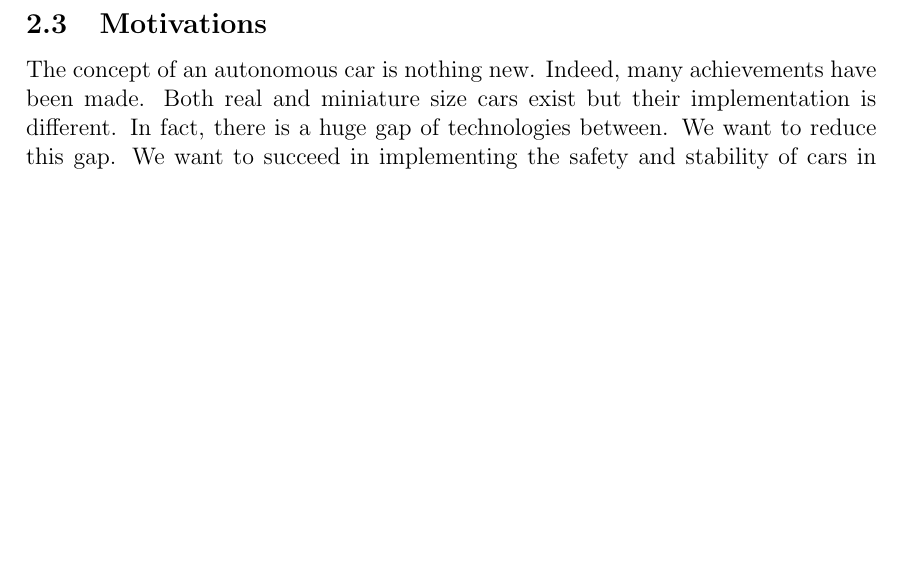
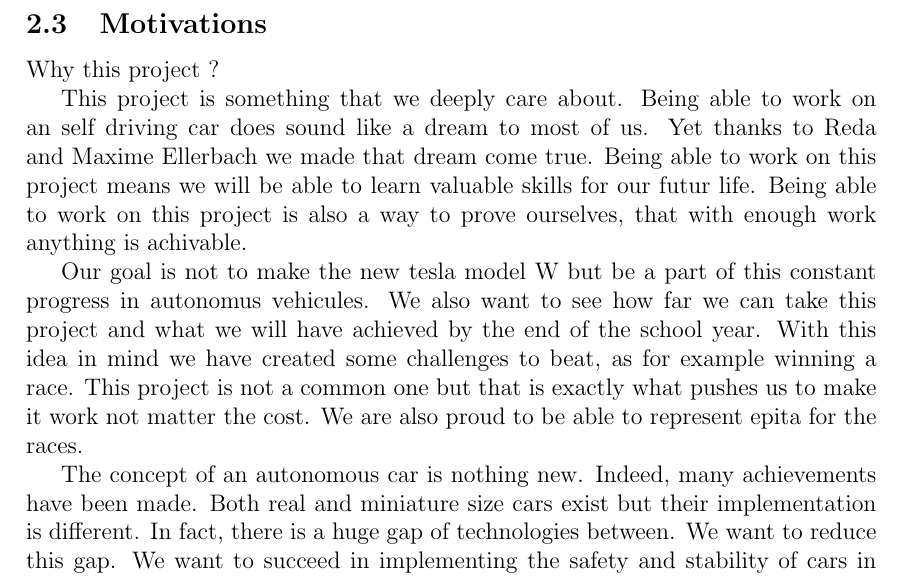
Before and after one commit to Autonomobile/AutoPylot, a LaTeX document (project-specifications/project-specifications.tex): part of page 5 of 8 before the commit and part of page 5 of 9 after it, cut so that both start at the same text, the shorter picture padded with empty space. Compiled offline with pdfLaTeX.

Commit message:
Update project-specifications.tex

```diff
--- a/project-specifications/project-specifications.tex
+++ b/project-specifications/project-specifications.tex
@@ -85,6 +85,13 @@ One of the challenges racing implies is overtaking. Overtaking is a very complex
 
 % paragraphe mika
 \subsection{Motivations}
+Why this project ?
+
+This project is something that we deeply care about. Being able to work on an self driving car does sound like a dream to most of us. Yet thanks to Reda and Maxime Ellerbach we made that dream come true. Being able to work on this project means we will be able to learn valuable skills for our futur life. Being able to work on this project is also a way to prove ourselves, that with enough work anything is achivable.
+
+Our goal is not to make the new tesla model W but be a part of this constant progress in autonomus vehicules. We also want to see how far we can take this project and what we will have achieved by the end of the school year. With this idea in mind we have created some challenges to beat, as for example winning a race. This project is not a common one but that is exactly what pushes us to make it work not matter the cost. We are also proud to be able to represent epita for the races.
+
+
 The concept of an autonomous car is nothing new. Indeed, many achievements have been made. Both real and miniature size cars exist but their implementation is different. In fact, there is a huge gap of technologies between. We want to reduce this gap. We want to succeed in implementing the safety and stability of cars in productions like Tesla. Our goal is not to make a miniature Tesla, but to take back the safety elements. It is common for miniaturized cars to slip off the tracks for lack of environmental detection. We want to use the latter method for entourage detection. So far, a large part of the implementations uses line detections. We want to go beyond the comfort zone and use a different and innovative method that is based on AI. We want to take the best of what is out there and explore possibilities to make self-driving miniature cars that are reliable and capable of racing other vehicles. Until now miniaturized cars did not take into account other vehicles. They are considered the only vehicle on the track and the overtaking principle was not implemented. We will try to beat this challenge. Indeed, this is something unusual. We want to make a real leap forward in this area and not just replicate what is out there. To simplify our task, we will be content to run races. The recognition of panels and pedestrians is too complex for us. Large-scale racing and artificial intelligence are a little exploited field. This is what push us to create something new. We will be happy to represent EPITA at the next cars races and win for our School. We would be very proud of it.
 
 \section{Technical specifications}
```
